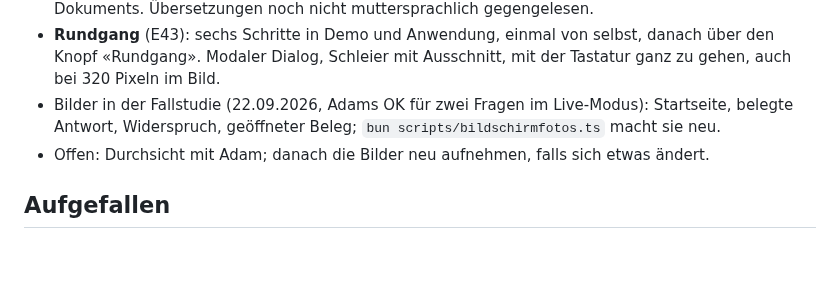
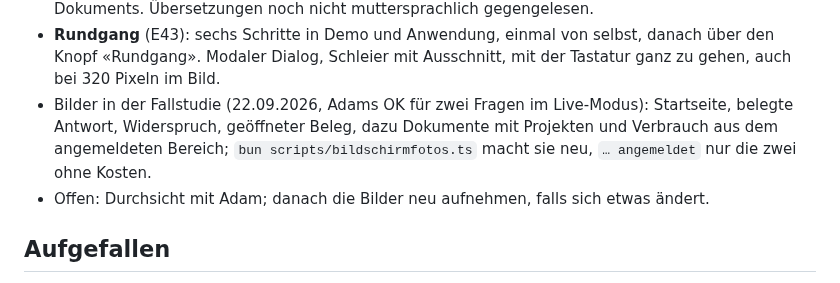
Before and after one commit to AdamBaranyi/Evidarium, a Markdown page: IMPLEMENTATION_STATUS.md, the part around the change. Drawn GitHub-style; blank space fills up the shorter version.

```diff
--- a/IMPLEMENTATION_STATUS.md
+++ b/IMPLEMENTATION_STATUS.md
@@ -191,7 +191,7 @@ Stand 22.09.2026, Entscheide E30 bis E33 und E38 bis E43:
 - **Rundgang** (E43): sechs Schritte in Demo und Anwendung, einmal von
   selbst, danach über den Knopf «Rundgang». Modaler Dialog, Schleier mit
   Ausschnitt, mit der Tastatur ganz zu gehen, auch bei 320 Pixeln im Bild.
-- Bilder in der Fallstudie (22.09.2026, Adams OK für zwei Fragen im Live-Modus): Startseite, belegte Antwort, Widerspruch, geöffneter Beleg; `bun scripts/bildschirmfotos.ts` macht sie neu.
+- Bilder in der Fallstudie (22.09.2026, Adams OK für zwei Fragen im Live-Modus): Startseite, belegte Antwort, Widerspruch, geöffneter Beleg, dazu Dokumente mit Projekten und Verbrauch aus dem angemeldeten Bereich; `bun scripts/bildschirmfotos.ts` macht sie neu, `… angemeldet` nur die zwei ohne Kosten.
 - Offen: Durchsicht mit Adam; danach die Bilder neu aufnehmen, falls sich etwas ändert.
 
 ## Aufgefallen
```
Also changed, not shown: README.md (+6 -0 lines), docs/FALLSTUDIE.md (+28 -0 lines), docs/bilder/dokumente.png (added), docs/bilder/verbrauch.png (added), 1 other file.
